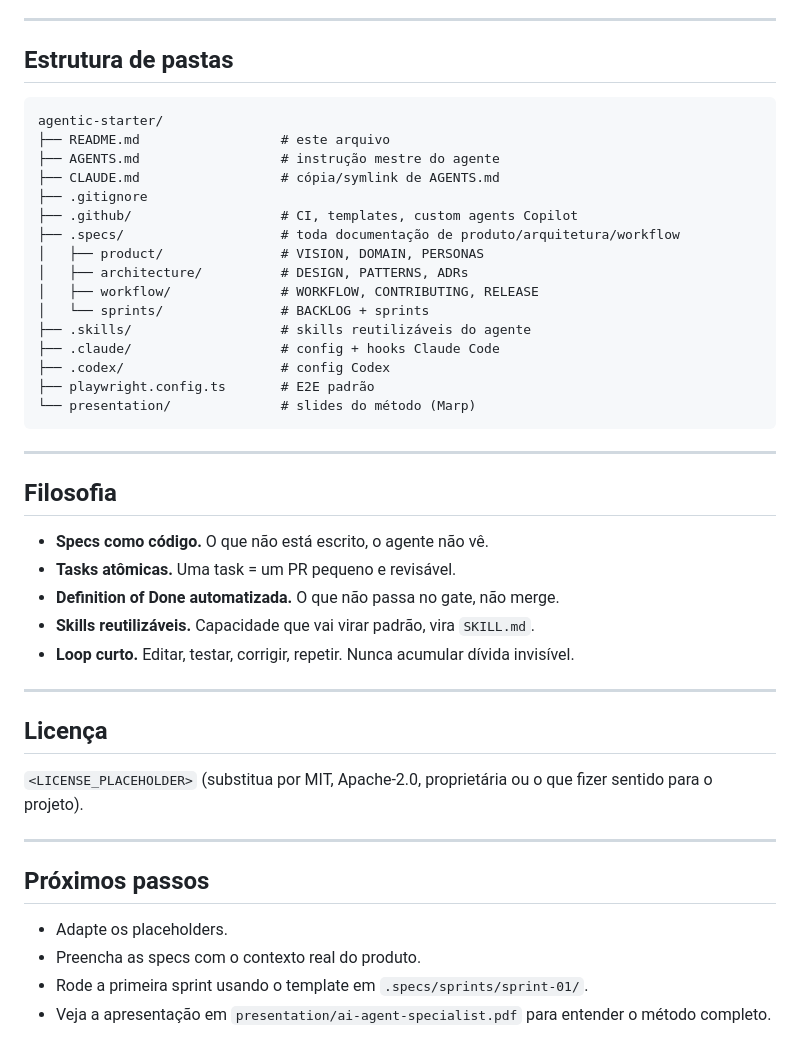
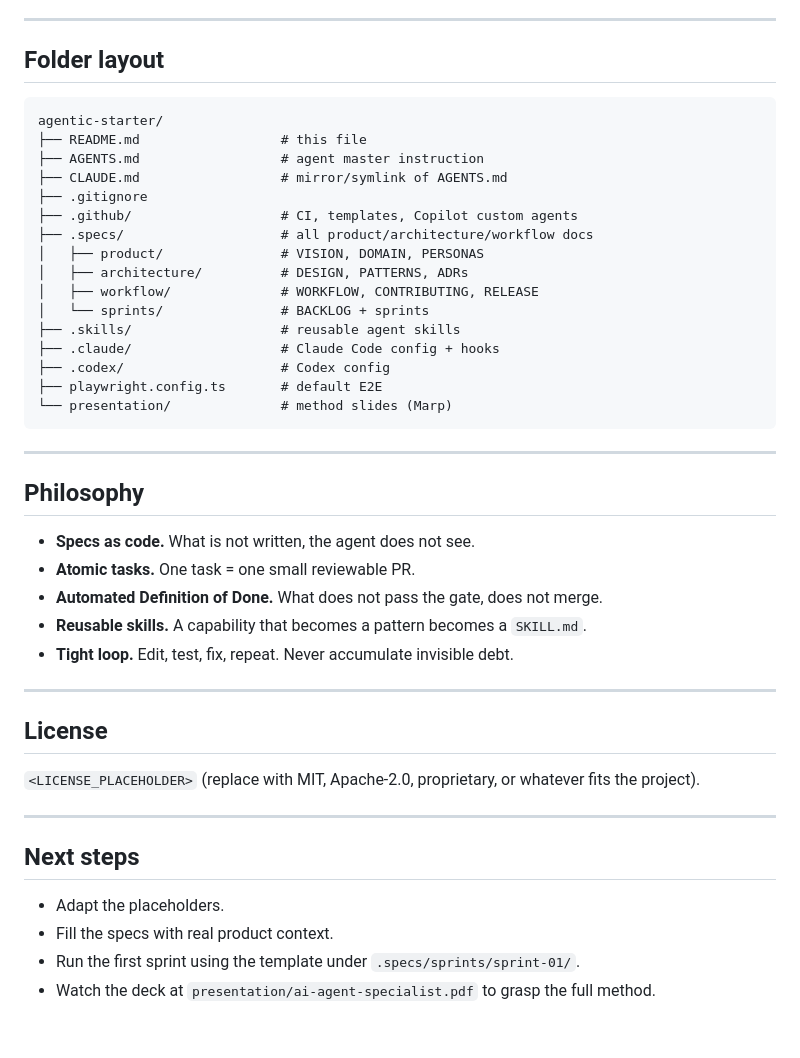
Before and after one commit to wesleysimplicio/simplicio-mapper, a Markdown page: README.md, the part around one of its changes. GitHub-like rendering.

````diff
--- a/README.md
+++ b/README.md
@@ -160,48 +163,48 @@ Ao abrir o repo recém-clonado, o agente deve:
 
 ---
 
-## Estrutura de pastas
+## Folder layout
 
 ```
 agentic-starter/
-├── README.md                  # este arquivo
-├── AGENTS.md                  # instrução mestre do agente
-├── CLAUDE.md                  # cópia/symlink de AGENTS.md
+├── README.md                  # this file
+├── AGENTS.md                  # agent master instruction
+├── CLAUDE.md                  # mirror/symlink of AGENTS.md
 ├── .gitignore
-├── .github/                   # CI, templates, custom agents Copilot
-├── .specs/                    # toda documentação de produto/arquitetura/workflow
+├── .github/                   # CI, templates, Copilot custom agents
+├── .specs/                    # all product/architecture/workflow docs
 │   ├── product/               # VISION, DOMAIN, PERSONAS
 │   ├── architecture/          # DESIGN, PATTERNS, ADRs
 │   ├── workflow/              # WORKFLOW, CONTRIBUTING, RELEASE
 │   └── sprints/               # BACKLOG + sprints
-├── .skills/                   # skills reutilizáveis do agente
-├── .claude/                   # config + hooks Claude Code
-├── .codex/                    # config Codex
-├── playwright.config.ts       # E2E padrão
-└── presentation/              # slides do método (Marp)
+├── .skills/                   # reusable agent skills
+├── .claude/                   # Claude Code config + hooks
+├── .codex/                    # Codex config
+├── playwright.config.ts       # default E2E
+└── presentation/              # method slides (Marp)
 ```
 
 ---
 
-## Filosofia
+## Philosophy
 
-- **Specs como código.** O que não está escrito, o agente não vê.
-- **Tasks atômicas.** Uma task = um PR pequeno e revisável.
-- **Definition of Done automatizada.** O que não passa no gate, não merge.
-- **Skills reutilizáveis.** Capacidade que vai virar padrão, vira `SKILL.md`.
-- **Loop curto.** Editar, testar, corrigir, repetir. Nunca acumular dívida invisível.
+- **Specs as code.** What is not written, the agent does not see.
+- **Atomic tasks.** One task = one small reviewable PR.
+- **Automated Definition of Done.** What does not pass the gate, does not merge.
+- **Reusable skills.** A capability that becomes a pattern becomes a `SKILL.md`.
+- **Tight loop.** Edit, test, fix, repeat. Never accumulate invisible debt.
 
 ---
 
-## Licença
+## License
 
-`<LICENSE_PLACEHOLDER>` (substitua por MIT, Apache-2.0, proprietária ou o que fizer sentido para o projeto).
+`<LICENSE_PLACEHOLDER>` (replace with MIT, Apache-2.0, proprietary, or whatever fits the project).
 
 ---
 
-## Próximos passos
+## Next steps
 
-- Adapte os placeholders.
-- Preencha as specs com o contexto real do produto.
-- Rode a primeira sprint usando o template em `.specs/sprints/sprint-01/`.
-- Veja a apresentação em `presentation/ai-agent-specialist.pdf` para entender o método completo.
+- Adapt the placeholders.
+- Fill the specs with real product context.
+- Run the first sprint using the template under `.specs/sprints/sprint-01/`.
+- Watch the deck at `presentation/ai-agent-specialist.pdf` to grasp the full method.
````
Also changed, not shown: other parts of README.md (+69 -66 lines), README.pt-BR.md (added, +211 -0 lines).
